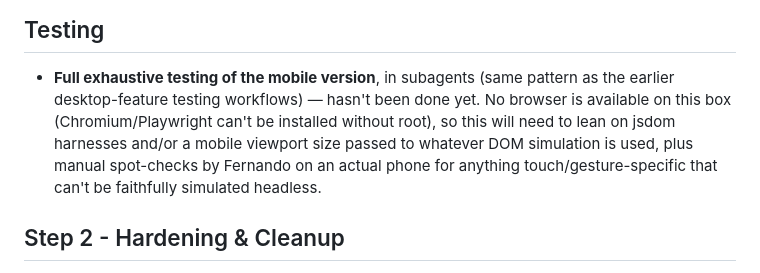
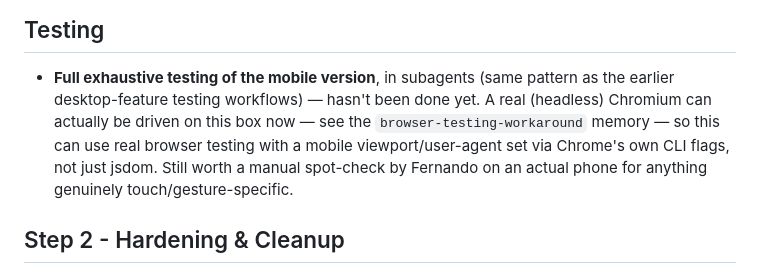
Before and after one commit to ffariajr/Blanket, a Markdown page: TODO.md, the part around the change. GitHub-like rendering.

Commit message:
TODO.md: correct stale claim that no browser is available for testing

```diff
--- a/TODO.md
+++ b/TODO.md
@@ -29,11 +29,11 @@ I want to be able to do the following via API REST:
 
 - **Full exhaustive testing of the mobile version**, in subagents (same
   pattern as the earlier desktop-feature testing workflows) — hasn't been
-  done yet. No browser is available on this box (Chromium/Playwright can't
-  be installed without root), so this will need to lean on jsdom harnesses
-  and/or a mobile viewport size passed to whatever DOM simulation is used,
-  plus manual spot-checks by Fernando on an actual phone for anything
-  touch/gesture-specific that can't be faithfully simulated headless.
+  done yet. A real (headless) Chromium can actually be driven on this box
+  now — see the `browser-testing-workaround` memory — so this can use real
+  browser testing with a mobile viewport/user-agent set via Chrome's own
+  CLI flags, not just jsdom. Still worth a manual spot-check by Fernando on
+  an actual phone for anything genuinely touch/gesture-specific.
 
 ## Step 2 - Hardening & Cleanup
 
```
